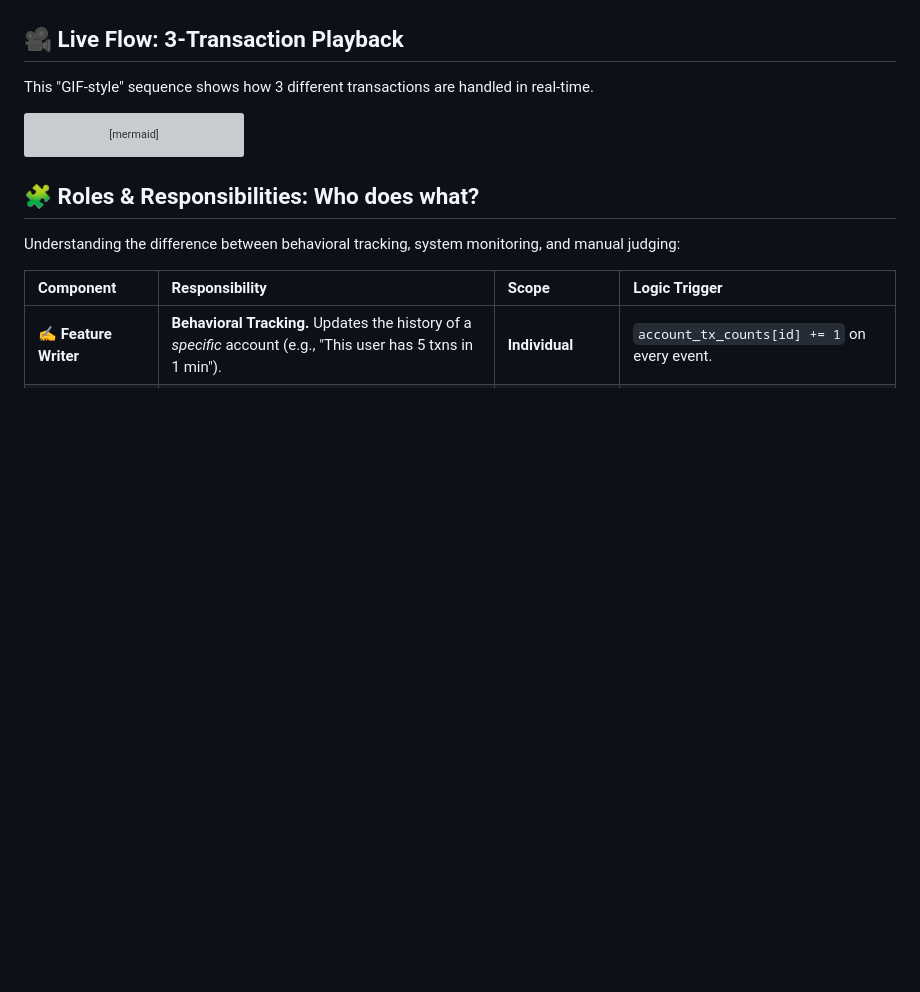
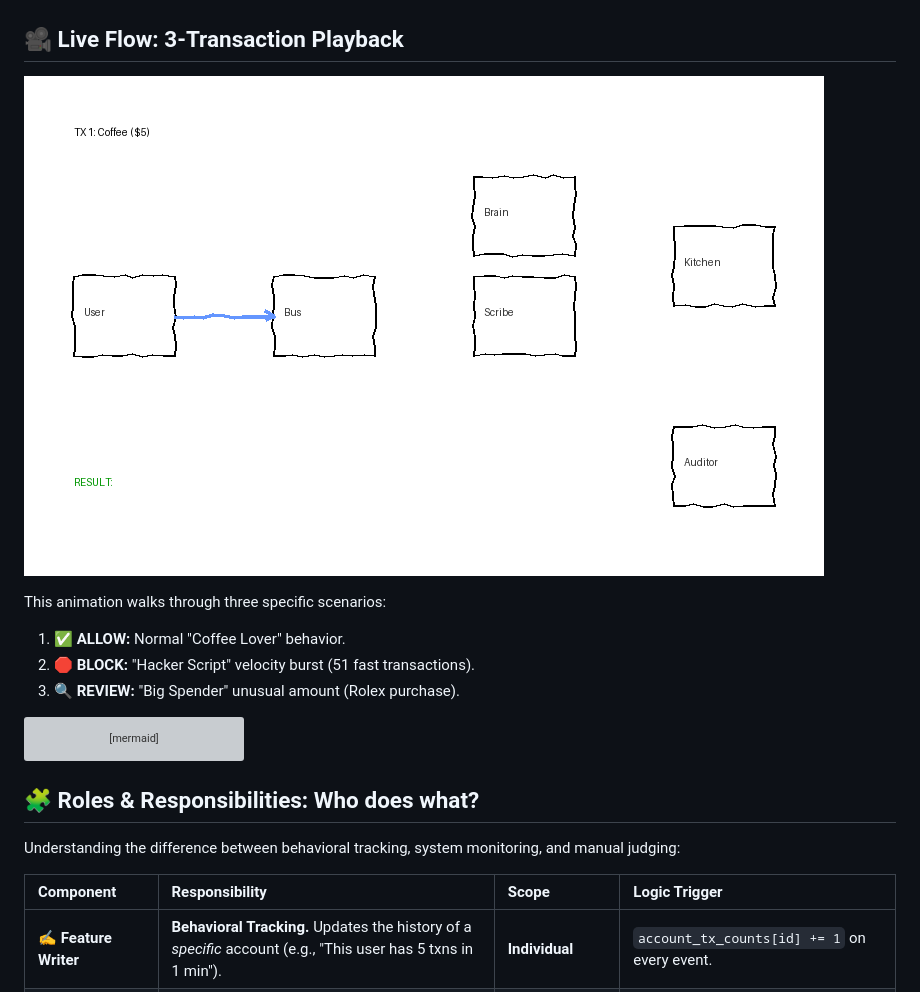
Before and after one commit to darshanmeel/fraud_detector, a Markdown page: README.md, the part around the change. Drawn GitHub-style; pictures changed too: Fraud Detection/docs/assets/flow_animation.gif (added); blank space fills up the shorter version; grey boxes are pictures that could not be loaded.

Commit message:
docs: generate and add hand-drawn style animated flow GIF to README

````diff
--- a/README.md
+++ b/README.md
@@ -38,7 +38,12 @@ graph TD
 
 ## 🎥 Live Flow: 3-Transaction Playback
 
-This "GIF-style" sequence shows how 3 different transactions are handled in real-time.
+![Fraud Detection Flow Animation](./Fraud%20Detection/docs/assets/flow_animation.gif)
+
+This animation walks through three specific scenarios:
+1. **✅ ALLOW:** Normal "Coffee Lover" behavior.
+2. **🛑 BLOCK:** "Hacker Script" velocity burst (51 fast transactions).
+3. **🔍 REVIEW:** "Big Spender" unusual amount (Rolex purchase).
 
 ```mermaid
 sequenceDiagram
````
